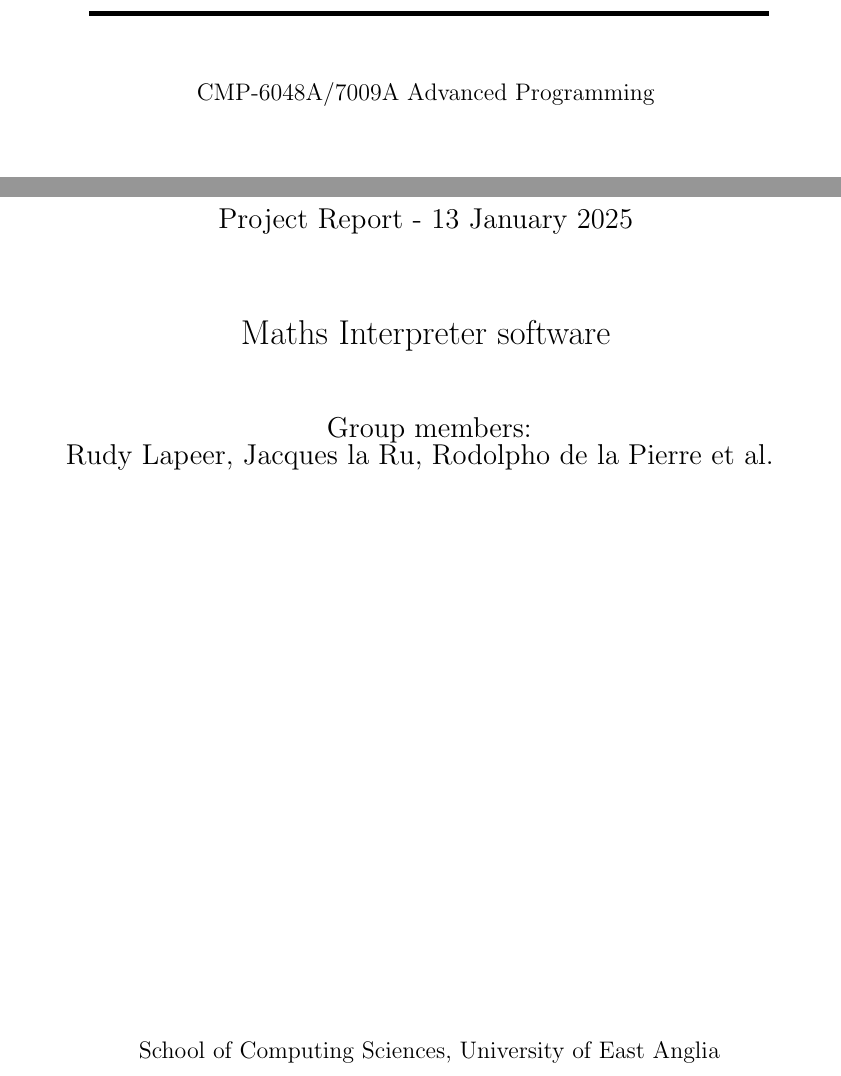
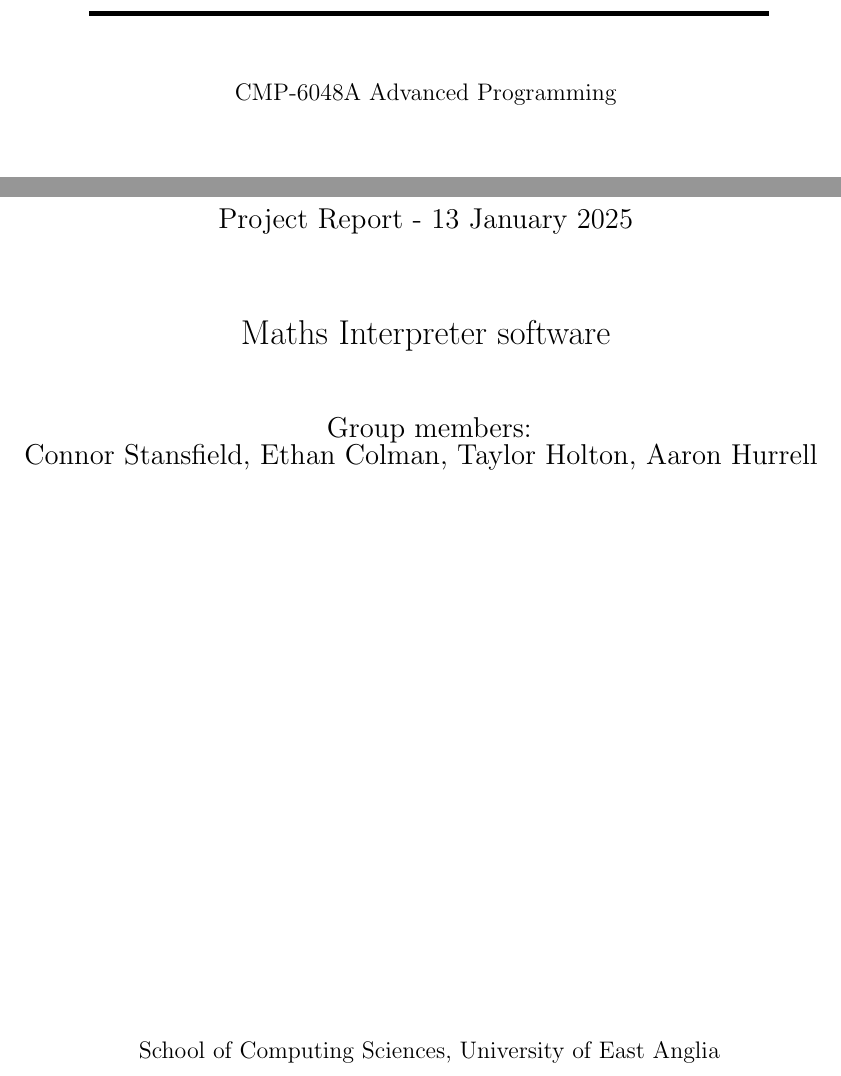
Before and after one commit to 54FiftyFour/Advanced-Prog-Report, a LaTeX document (Advanced Programming Report/src/AP_REPORT_02.tex): two parts of page 1 of 14, joined at a grey line, cut so that both start at the same text. Compiled offline with pdfLaTeX.

Commit message:
title page

```diff
--- a/Advanced Programming Report/src/AP_REPORT_02.tex
+++ b/Advanced Programming Report/src/AP_REPORT_02.tex
@@ -22,13 +22,13 @@
 \begin{center}
 \rule{12cm}{1mm} \\
 \vspace{1cm}
-{\large  CMP-6048A/7009A Advanced Programming} %Delete as appropriate
+{\large  CMP-6048A Advanced Programming} %Delete as appropriate
 \vspace{7.5cm}
 \\{\Large Project Report - 13 January 2025}
 \vspace{1.5cm}
 \\{\LARGE Maths Interpreter software} % You can add to this title of modify it if you wish
 \vspace{1.0cm}
-\\{\Large Group members: \\ Rudy Lapeer, Jacques la Ru, Rodolpho de la Pierre et al.\ }
+\\{\Large Group members: \\ Connor Stansfield, Ethan Colman, Taylor Holton, Aaron Hurrell\ }
 \vspace{10.0cm}
 \\{\large School of Computing Sciences, University of East Anglia}
 \\ \rule{12cm}{0.5mm}
```
Also changed, not shown: Advanced Programming Report/src/AP_REPORT_02.pdf.
